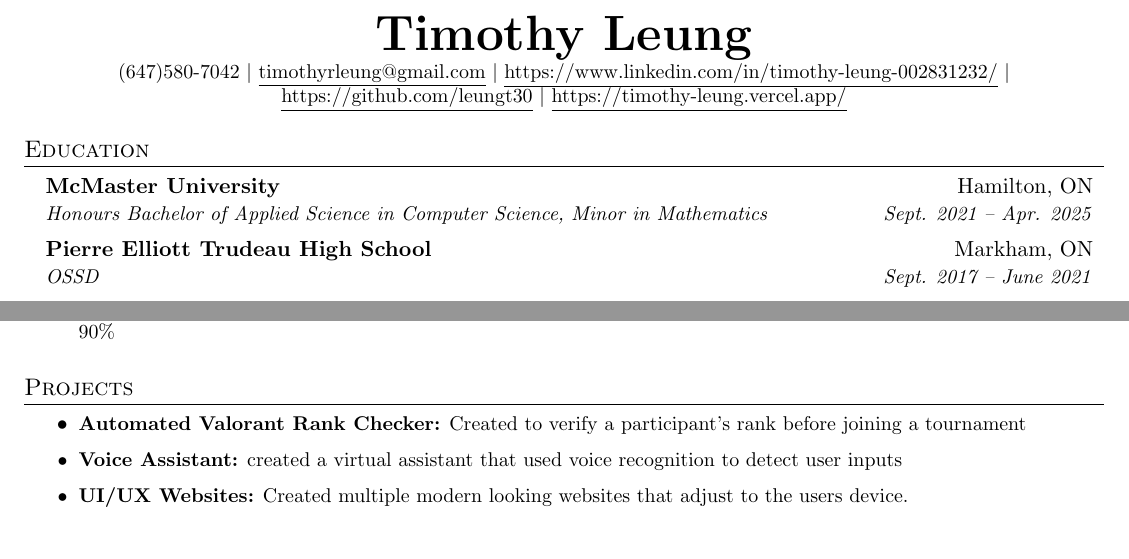
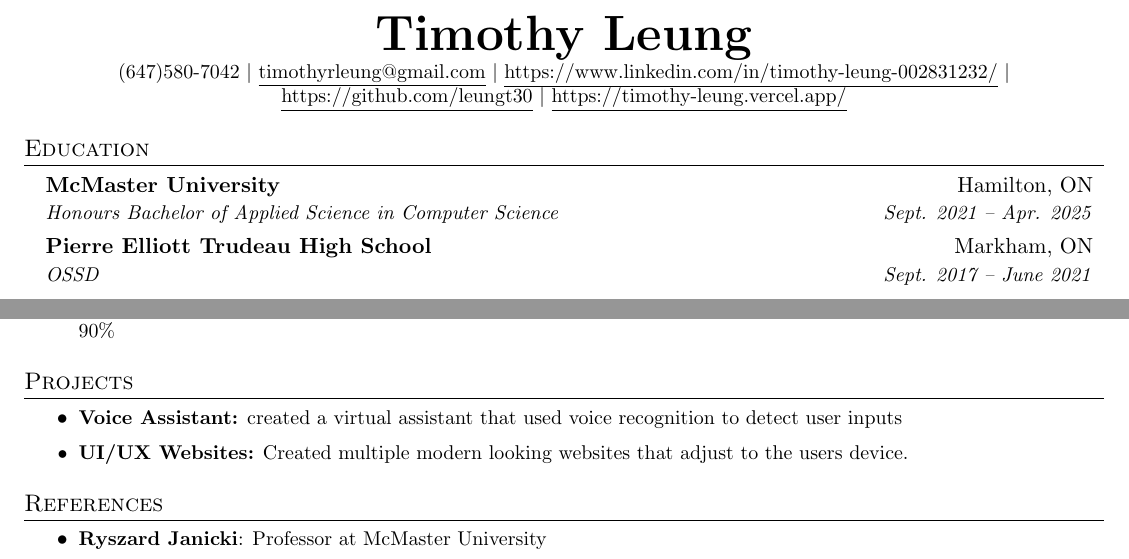
Before and after one commit to leungt30/resume, a LaTeX CV (resume.tex): two parts of the page, joined at a grey line, cut so that both start at the same text. Compiled offline with pdfLaTeX.

Commit message:
removed math minor oops

```diff
--- a/resume.tex
+++ b/resume.tex
@@ -125,7 +125,7 @@
   \resumeSubHeadingListStart
     \resumeSubheading
       {McMaster University}{Hamilton, ON}
-      {Honours Bachelor of Applied Science in Computer Science, Minor in Mathematics}{Sept. 2021 -- Apr. 2025}
+      {Honours Bachelor of Applied Science in Computer Science}{Sept. 2021 -- Apr. 2025}
     \resumeSubheading
       {Pierre Elliott Trudeau High School}{Markham, ON}
       {OSSD}{Sept. 2017 -- June 2021}
@@ -199,14 +199,15 @@
 %-----------Interests-----------
 \section{Projects}
     \resumeItemListStart
-        \resumeItem{\textbf{Automated Valorant Rank Checker:} Created to verify a participant's rank before joining a tournament}
+        % \resumeItem{\textbf{Automated Valorant Rank Checker:} Created to verify a participant's rank before joining a tournament}
         \resumeItem{\textbf{Voice Assistant:} created a virtual assistant that used voice recognition to detect user inputs}
         \resumeItem{\textbf{UI/UX Websites:} Created multiple modern looking websites that adjust to the users device. }
       \resumeItemListEnd
 
-
-
-% %
+\section{References}
+    \resumeItemListStart
+        \resumeItem{\textbf{Ryszard Janicki}: Professor at McMaster University}
+%
 % %-----------PROGRAMMING SKILLS-----------
 % \section{Technical Skills}
 %  \begin{itemize}[leftmargin=0.15in, label={}]
```
Also changed, not shown: Resume.pdf.
